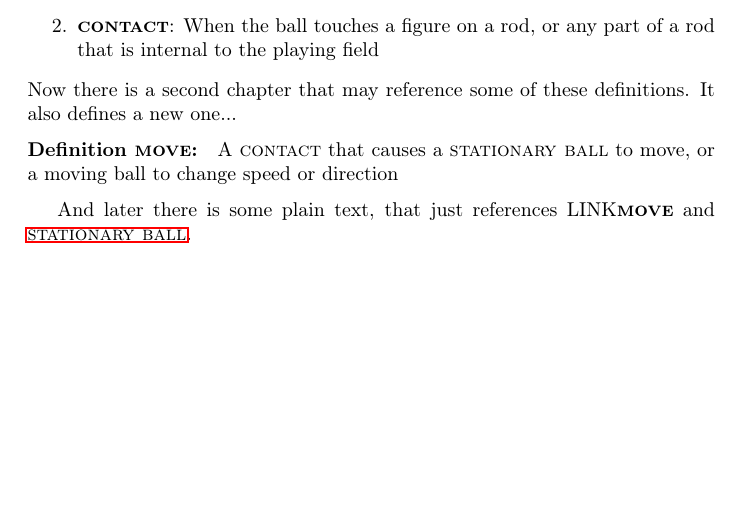
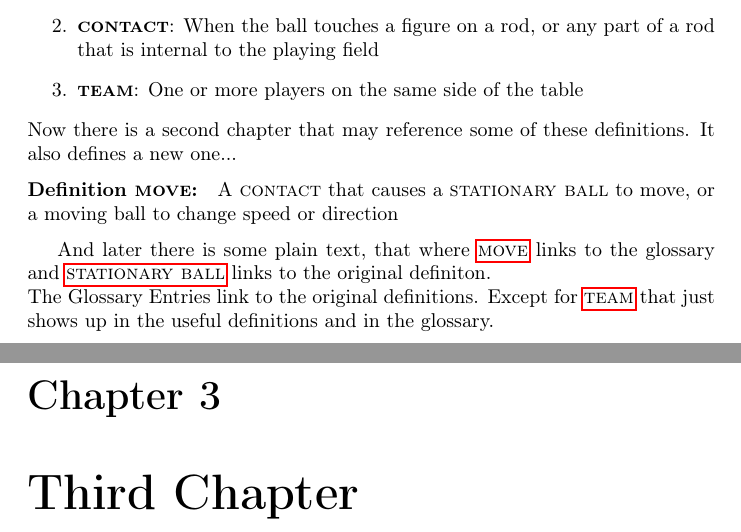
Before and after one commit to fabfabi/ITSF_rules_demo, a LaTeX problem sheet (SMR_example.tex): part of page 3 of 4 before the commit and two parts of pages 3 and 4 of 5 after it, the two joined at a grey line, cut so that both start at the same text, the shorter picture padded with empty space. Compiled offline with pdfLaTeX.

Commit message:
filling out the text

```diff
--- a/SMR_example.tex
+++ b/SMR_example.tex
@@ -16,6 +16,12 @@
 \usepackage{amsthm} % for Definitions and Theoremes
 %\theoremstyle{plain}
 %\newtheorem{Definition}{Definition}
+
+
+%---------------------------------------------------------------------------
+% Formatting for the definitions and their references
+\newcommand{\refformat}[1]{{\textsc{#1}}}			 %formatting of references to definitions
+\newcommand{\defformat}[1]{{\textbf{\refformat{#1}}}}%formatting of definitions --> References in bold face
 
 %---------------------------------------------------------------------------
 \usepackage{thmtools} % for Definitions and Theoremes
@@ -31,23 +37,23 @@
 \declaretheorem[numbered=no, style = defstyle]{Definition}
 \renewcommand{\listtheoremname}{List of Definitions} %needed in order to have it in the title for \listoftheorems
 
+% The formatting of the Definintions environment
+\newcommand{\dtterm}[1]{
+%{\defformat{#1}: #2}
+\begin{Definition}[name=\defformat{#1}]
+	\label{d:#1}
+	 \glsdesc*{#1} %Star for ``no hyperlink''
+\end{Definition}
+}
 
-%\usepackage{cleveref}
+
+
+%\def\UrlFont{\normalfont}%formatting links to normal - this might be needed in case of hyperref
 
 %---------------------------------------------------------------------------
-% Formatting for the definitions and their references
-\newcommand{\refformat}[1]{{\textsc{#1}}}			 %formatting of references to definitions
-\newcommand{\defformat}[1]{{\textbf{\refformat{#1}}}}%formatting of definitions --> References in bold face
-
-%\def\UrlFont{\normalfont}%formatting links to normal
-
-%---------------------------------------------------------------------------
-% Actual Code for the Definitions and the references
-
-%\newcommand{\tterm}[2]{{\defformat{#1}: #2}} % this one works :-)
+% Actual Code for the Defining the terms for the glossary
 
 \newcommand{\gtterm}[2]{%Initial definition for the glossary
-%	{\defformat{#1}: #2}
 \label{#1}
 	%\glstarget{##1}{%
 		\newglossaryentry{#1}{%
@@ -57,41 +63,45 @@
 		%}%
 }
 
-\newcommand{\dtterm}[1]{
-%{\defformat{#1}: #2}
-\begin{Definition}[name=\defformat{#1}]
-	\label{d:#1}
-	 \glsdesc*{#1} %Star for ``no hyperlink''
-\end{Definition}
-}
+
+%---------------------------------------------------------------------------
+%References within the document within the documents
+%\newcommand{\dref}[1]{\refformat{\nameref{d:#1}}} %ref to definition
+
+%to Definition:
+\newcommand{\dref}[1]{\refformat{\hyperref[d:#1]{#1}}}
+%To technical Term
+\newcommand{\tref}[1]{\refformat{{#1}}} %Ref to technical term (general)
+%to glossary
+\newcommand{\gref}[1]{\refformat{\gls{#1}}} %Ref to Glossary
 
 
-%\newcommand{\tref}[1]{\refformat{\gls{#1}}}
-%\newcommand{\tref}[1]{\refformat{\nameref{\gls{#1}}}}
-
-%\newcommand{\dref}[1]{\refformat{\nameref{d:#1}}} %ref to definition
-\newcommand{\dref}[1]{\refformat{\hyperref[d:#1]{#1}}} %ref to definition -> works
-\newcommand{\tref}[1]{\refformat{{#1}}} %Ref to technical term (general)
-%\newcommand{\gref}[1]{\glstarget{#1}{\refformat{LINK #1}}} %Ref to Glossary - does not work
-\newcommand{\gref}[1]{{LINK\glossentryname{#1}}} %Ref to Glossary
-
-\newcommand{\tterm}[1]{
-	\defformat{#1}: \glsdesc*{#1} %star removes hyperlink
-}
 
 
 %---------------------------------------------------------------------------
 %---------------------------------------------------------------------------
 %Glossaries stuff
-\renewcommand{\glsnamefont}[1]{\defformat{#1}} %Defines the name in the glossary
+\renewcommand{\glsnamefont}[1]{\defformat{\hyperref[d:#1]{#1}}} %Defines the name in the glossary
+
+\newcommand{\tterm}[1]{% this one is used for the
+	\defformat{#1}: \glsdesc*{#1} %star removes hyperlink
+}
 \newcommand{\recap}[1]{\item{\tterm{#1}}}
+%--------------------------------------------------------------------------
+
 %---------------------------------------------------------------------------
-%---------------------------------------------------------------------------
-
+% Define all the technical Terms
 \makeglossaries
 \gtterm{stationary ball}{A ball which is not moving}
 \gtterm{contact}{When the ball touches a figure on a rod, or any part of a rod that is internal to the playing field}
 \gtterm{move}{A \tref{contact} that causes a \tref{stationary ball} to move, or a moving ball to change speed or direction}
+\gtterm{team}{One or more players on the same side of the table}
+
+%---------------------------------------------------------------------------
+%---------------------------------------------------------------------------
+%---------------------------------------------------------------------------
+%---------------------------------------------------------------------------
+%Start the Document
 \begin{document}
 
 
@@ -118,11 +128,14 @@ Useful definitions
 \begin{enumerate}
 	\recap{stationary ball}
 	\recap{contact}
+	\recap{team}
 \end{enumerate}
 Now there is a second chapter that may reference some of these definitions. It also defines a new one...
 \dtterm{move}
- And later there is some plain text, that just references \gref{move} and \dref{stationary ball}.
+ And later there is some plain text, that where \gref{move} links to the glossary and \dref{stationary ball} links to the original definiton.\\
+ The Glossary Entries link to the original definitions. Except for \gref{team} that just shows up in the useful definitions and in the glossary.
 
+\chapter{Third Chapter}
 
 %---------------------------------------------------------------------------
 \clearpage
```
Also changed, not shown: SMR_example.pdf, SMR_example.tex (4 more changed lines).
